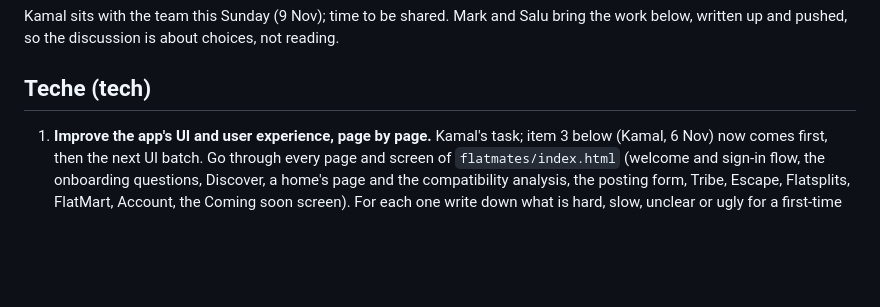
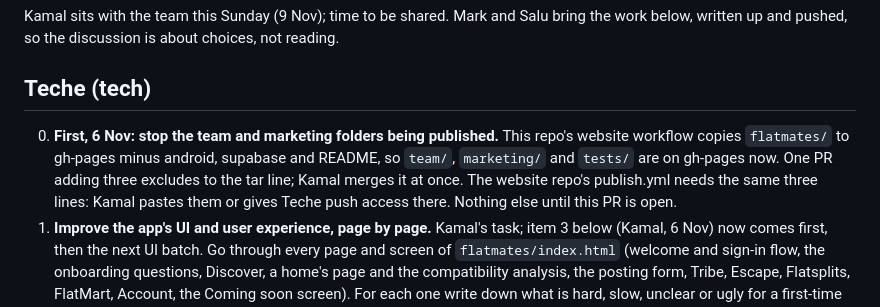
Before and after one commit to kamalmotiani1989-cmd/NavigateMe, a Markdown page: flatmates/team/priorities.md, the part around the change. GitHub-like rendering; blank space fills up the shorter version.

Commit message:
Priorities: publish-job exposure fix comes first for Teche
Co-Authored-By: Claude Fable 5.1 <noreply@anthropic.com>
Claude-Session: https://claude.ai/code/session_018BSL965mvsh6QpNEFZxzCB

```diff
--- a/flatmates/team/priorities.md
+++ b/flatmates/team/priorities.md
@@ -16,6 +16,10 @@ Kamal sits with the team this Sunday (9 Nov); time to be shared. Mark and Salu b
 pushed, so the discussion is about choices, not reading.
 
 ## Teche (tech)
+0. **First, 6 Nov: stop the team and marketing folders being published.** This repo's website workflow copies
+   `flatmates/` to gh-pages minus android, supabase and README, so `team/`, `marketing/` and `tests/` are on gh-pages now.
+   One PR adding three excludes to the tar line; Kamal merges it at once. The website repo's publish.yml needs the same
+   three lines: Kamal pastes them or gives Teche push access there. Nothing else until this PR is open.
 1. **Improve the app's UI and user experience, page by page.** Kamal's task; item 3 below (Kamal, 6 Nov) now comes first, then the next UI batch. Go through every
    page and screen of `flatmates/index.html` (welcome and sign-in flow, the onboarding questions, Discover, a home's
    page and the compatibility analysis, the posting form, Tribe, Escape, Flatsplits, FlatMart, Account, the Coming
```
